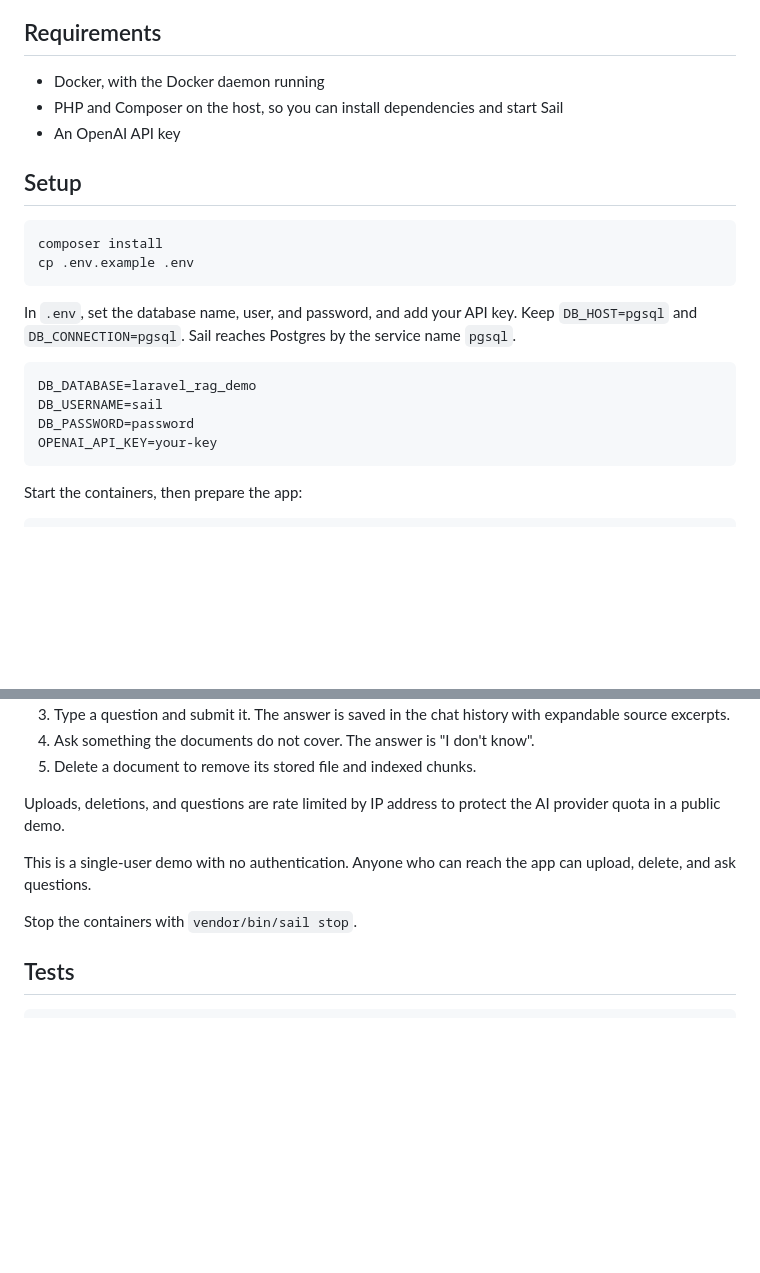
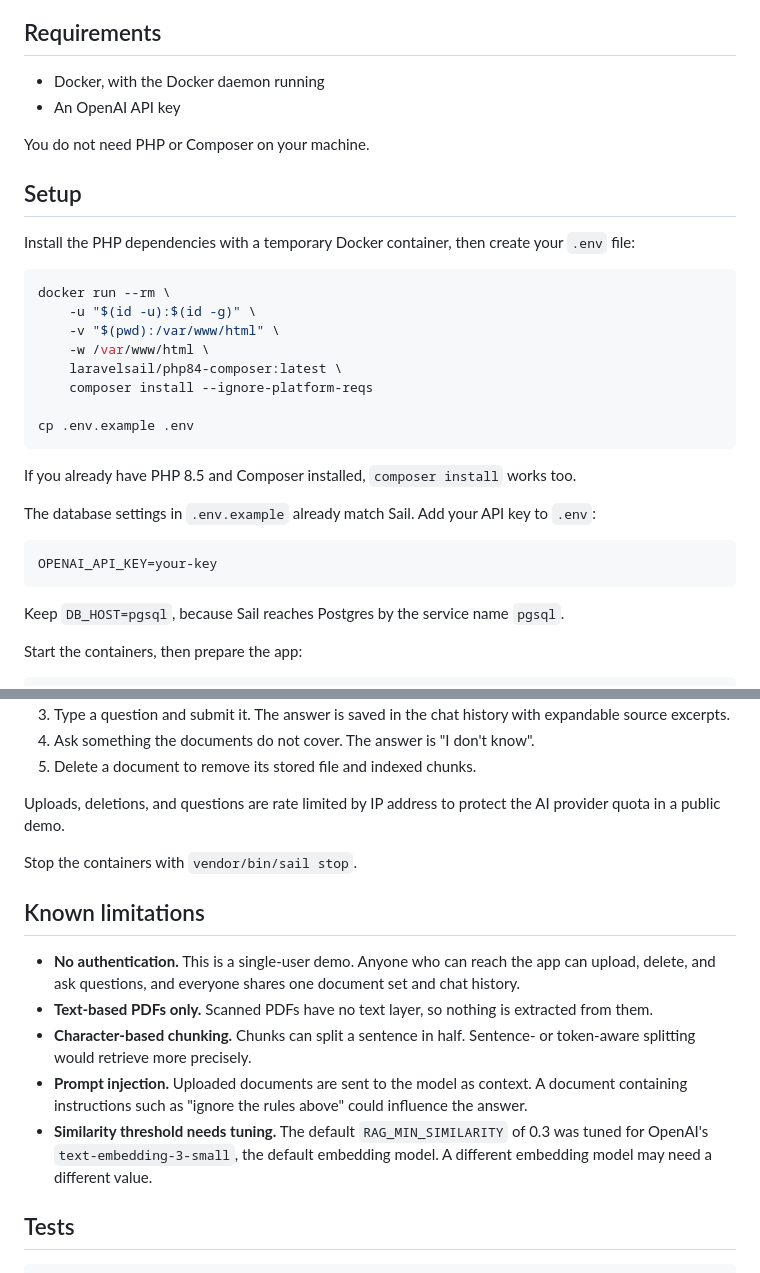
Before and after one commit to ManishaMeshiya/laravel-rag-system, a Markdown page: README.md, 2 parts joined by grey strips. GitHub-like rendering; blank space fills up the shorter version.

````diff
--- a/README.md
+++ b/README.md
@@ -46,24 +55,34 @@ Answers use the OpenAI model set on `App\Ai\Agents\KnowledgeBase`. Embeddings us
 ## Requirements
 
 - Docker, with the Docker daemon running
-- PHP and Composer on the host, so you can install dependencies and start Sail
 - An OpenAI API key
+
+You do not need PHP or Composer on your machine.
 
 ## Setup
 
+Install the PHP dependencies with a temporary Docker container, then create your `.env` file:
+
 ```bash
-composer install
+docker run --rm \
+    -u "$(id -u):$(id -g)" \
+    -v "$(pwd):/var/www/html" \
+    -w /var/www/html \
+    laravelsail/php84-composer:latest \
+    composer install --ignore-platform-reqs
+
 cp .env.example .env
 ```
 
-In `.env`, set the database name, user, and password, and add your API key. Keep `DB_HOST=pgsql` and `DB_CONNECTION=pgsql`. Sail reaches Postgres by the service name `pgsql`.
+If you already have PHP 8.5 and Composer installed, `composer install` works too.
+
+The database settings in `.env.example` already match Sail. Add your API key to `.env`:
 
 ```dotenv
-DB_DATABASE=laravel_rag_demo
-DB_USERNAME=sail
-DB_PASSWORD=password
 OPENAI_API_KEY=your-key
 ```
+
+Keep `DB_HOST=pgsql`, because Sail reaches Postgres by the service name `pgsql`.
 
 Start the containers, then prepare the app:
 
@@ -93,9 +112,15 @@ Open [http://localhost](http://localhost). Sail serves the app on port 80 unless
 
 Uploads, deletions, and questions are rate limited by IP address to protect the AI provider quota in a public demo.
 
-This is a single-user demo with no authentication. Anyone who can reach the app can upload, delete, and ask questions.
+Stop the containers with `vendor/bin/sail stop`.
 
-Stop the containers with `vendor/bin/sail stop`.
+## Known limitations
+
+- **No authentication.** This is a single-user demo. Anyone who can reach the app can upload, delete, and ask questions, and everyone shares one document set and chat history.
+- **Text-based PDFs only.** Scanned PDFs have no text layer, so nothing is extracted from them.
+- **Character-based chunking.** Chunks can split a sentence in half. Sentence- or token-aware splitting would retrieve more precisely.
+- **Prompt injection.** Uploaded documents are sent to the model as context. A document containing instructions such as "ignore the rules above" could influence the answer.
+- **Similarity threshold needs tuning.** The default `RAG_MIN_SIMILARITY` of 0.3 was tuned for OpenAI's `text-embedding-3-small`, the default embedding model. A different embedding model may need a different value.
 
 ## Tests
 
````
Also changed, not shown: other parts of README.md (+11 -2 lines), docs/rag-demo-preview.png (added), 7 other files.
